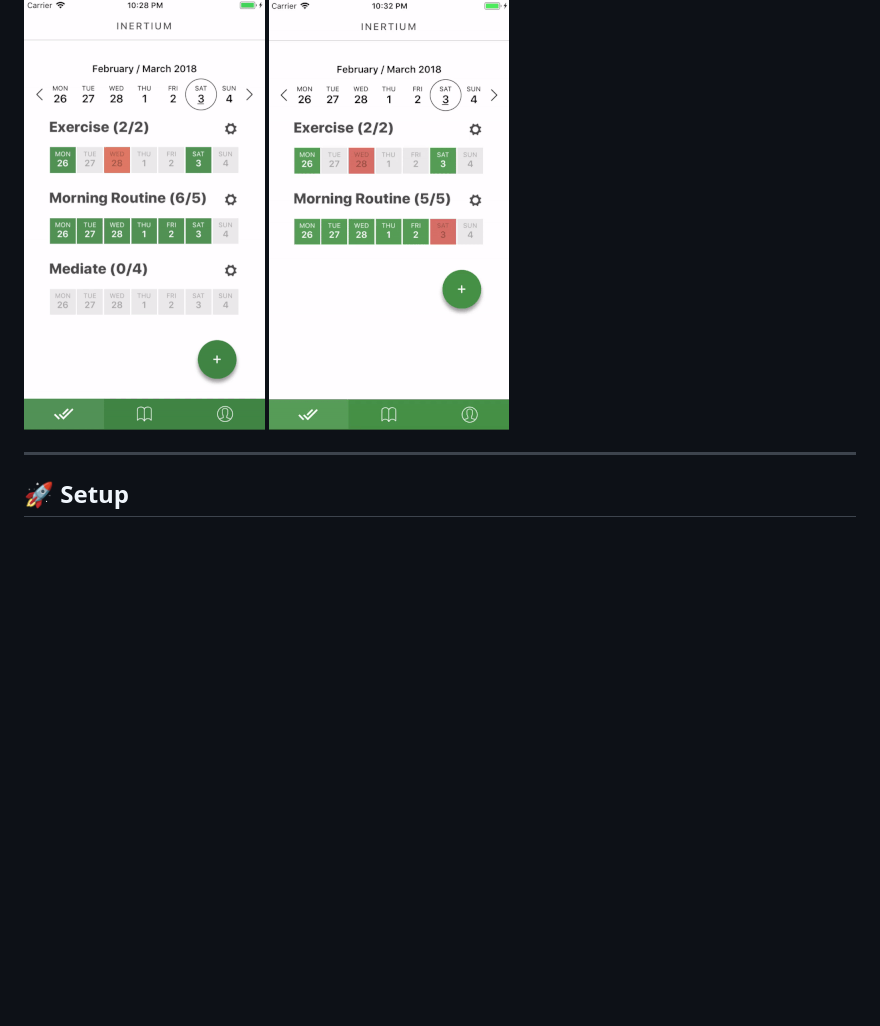
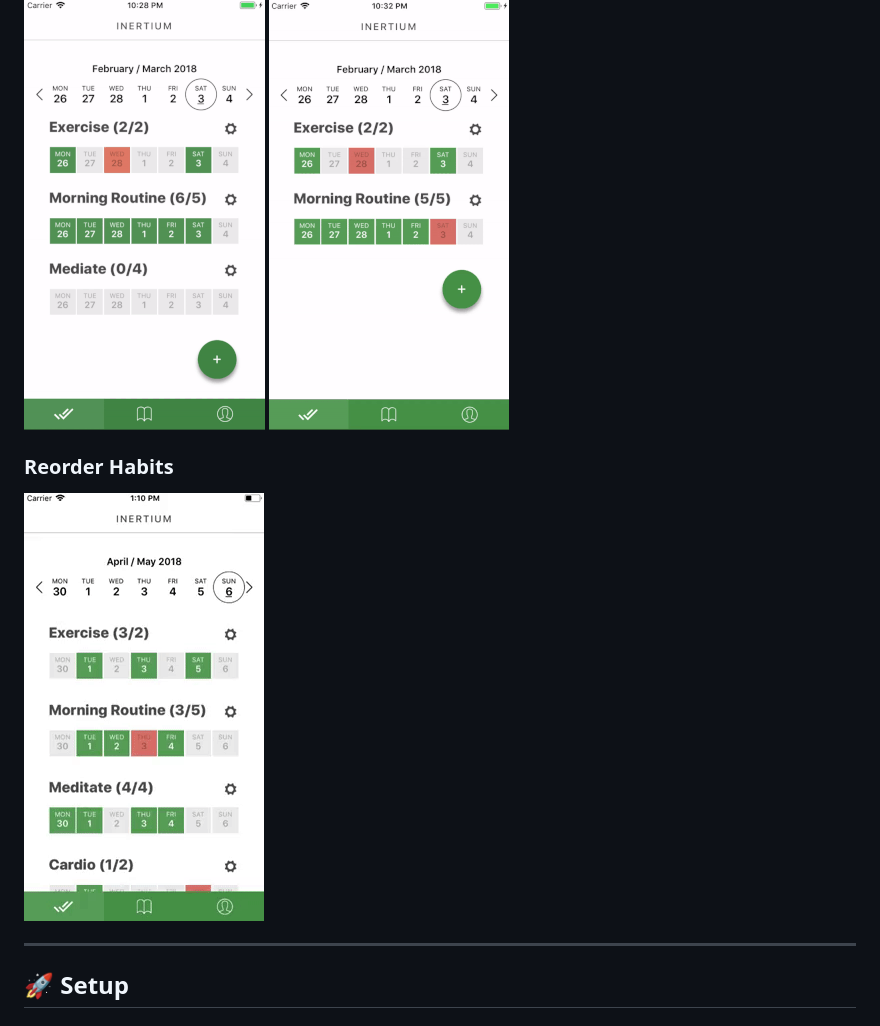
Before and after one commit to narvidas/inertium, a Markdown page: README.md, the part around the change. Rendered like a GitHub page; pictures changed too: markdown/reorderhabits.gif (added); blank space fills up the shorter version.

Commit message:
New animation for readmem, showing habit reordering

```diff
--- a/README.md
+++ b/README.md
@@ -49,6 +49,9 @@ Inertium is written in ES6 and built on-top of [React Native](http://facebook.gi
 ![checkitemsoff](./markdown/checkitemsoff.gif)
 ![browseweeks](./markdown/browseweeks.gif)
 
+### Reorder Habits
+![reorderhabits](./markdown/reorderhabits.gif)
+
 ---
 
 ## 🚀 Setup
```
Also changed, not shown: 2 other files.
